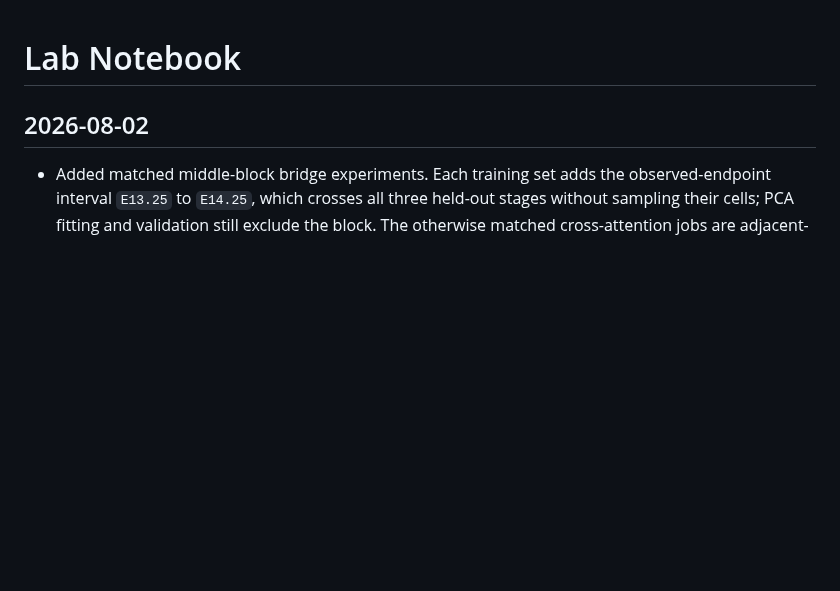
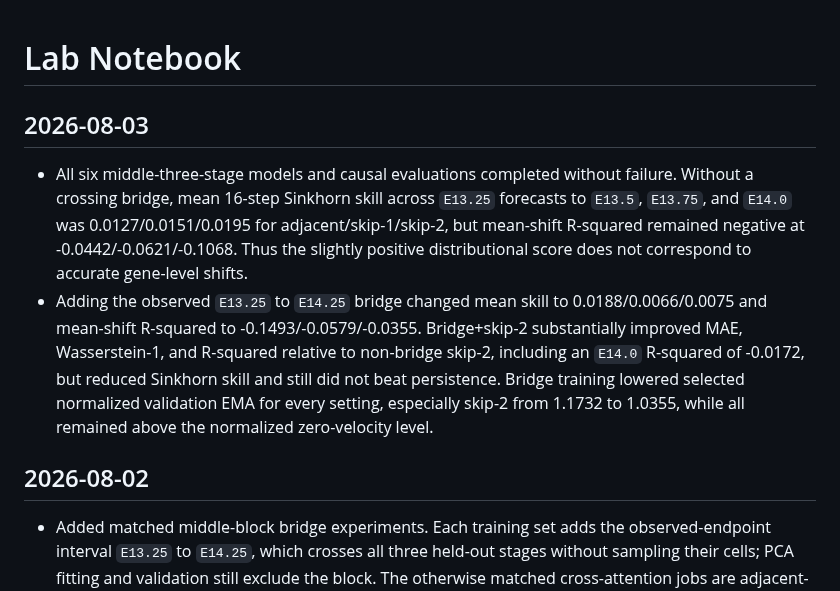
Before and after one commit to davidaknowles/stream, a Markdown page: LABNOTEBOOK.md, the part around the change. GitHub-like rendering; blank space fills up the shorter version.

Commit message:
Record middle-block bridge results

```diff
--- a/LABNOTEBOOK.md
+++ b/LABNOTEBOOK.md
@@ -1,4 +1,9 @@
 # Lab Notebook
+
+## 2026-08-03
+
+- All six middle-three-stage models and causal evaluations completed without failure. Without a crossing bridge, mean 16-step Sinkhorn skill across `E13.25` forecasts to `E13.5`, `E13.75`, and `E14.0` was 0.0127/0.0151/0.0195 for adjacent/skip-1/skip-2, but mean-shift R-squared remained negative at -0.0442/-0.0621/-0.1068. Thus the slightly positive distributional score does not correspond to accurate gene-level shifts.
+- Adding the observed `E13.25` to `E14.25` bridge changed mean skill to 0.0188/0.0066/0.0075 and mean-shift R-squared to -0.1493/-0.0579/-0.0355. Bridge+skip-2 substantially improved MAE, Wasserstein-1, and R-squared relative to non-bridge skip-2, including an `E14.0` R-squared of -0.0172, but reduced Sinkhorn skill and still did not beat persistence. Bridge training lowered selected normalized validation EMA for every setting, especially skip-2 from 1.1732 to 1.0355, while all remained above the normalized zero-velocity level.
 
 ## 2026-08-02
 
```
